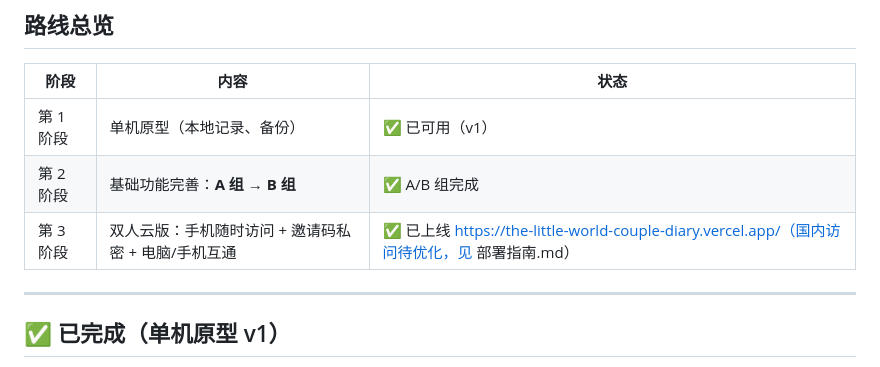
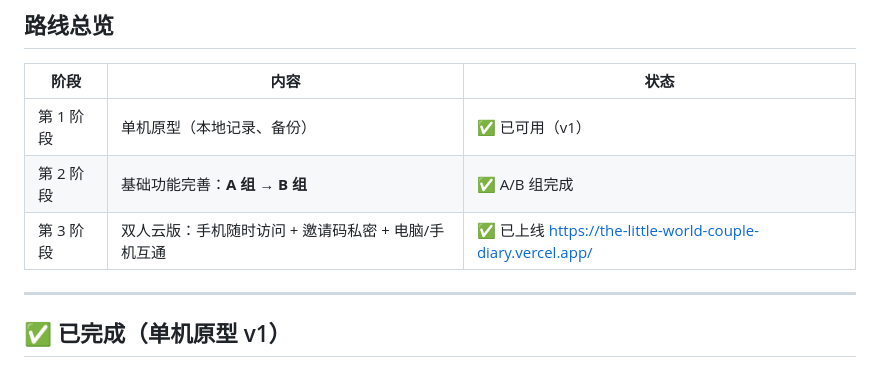
Before and after one commit to EFoxy9426/The-Little-World-couple-diary, a Markdown page: 需求清单.md, the part around the change. GitHub-like rendering.

```diff
--- a/需求清单.md
+++ b/需求清单.md
@@ -12,7 +12,7 @@
 |---|---|---|
 | 第 1 阶段 | 单机原型（本地记录、备份） | ✅ 已可用（v1） |
 | 第 2 阶段 | 基础功能完善：**A 组 → B 组** | ✅ A/B 组完成 |
-| 第 3 阶段 | 双人云版：手机随时访问 + 邀请码私密 + 电脑/手机互通 | ✅ 已上线 https://the-little-world-couple-diary.vercel.app/（国内访问待优化，见 部署指南.md） |
+| 第 3 阶段 | 双人云版：手机随时访问 + 邀请码私密 + 电脑/手机互通 | ✅ 已上线 https://the-little-world-couple-diary.vercel.app/ |
 
 ---
 
```
Also changed, not shown: 云版技术方案.md (+20 -3 lines).
